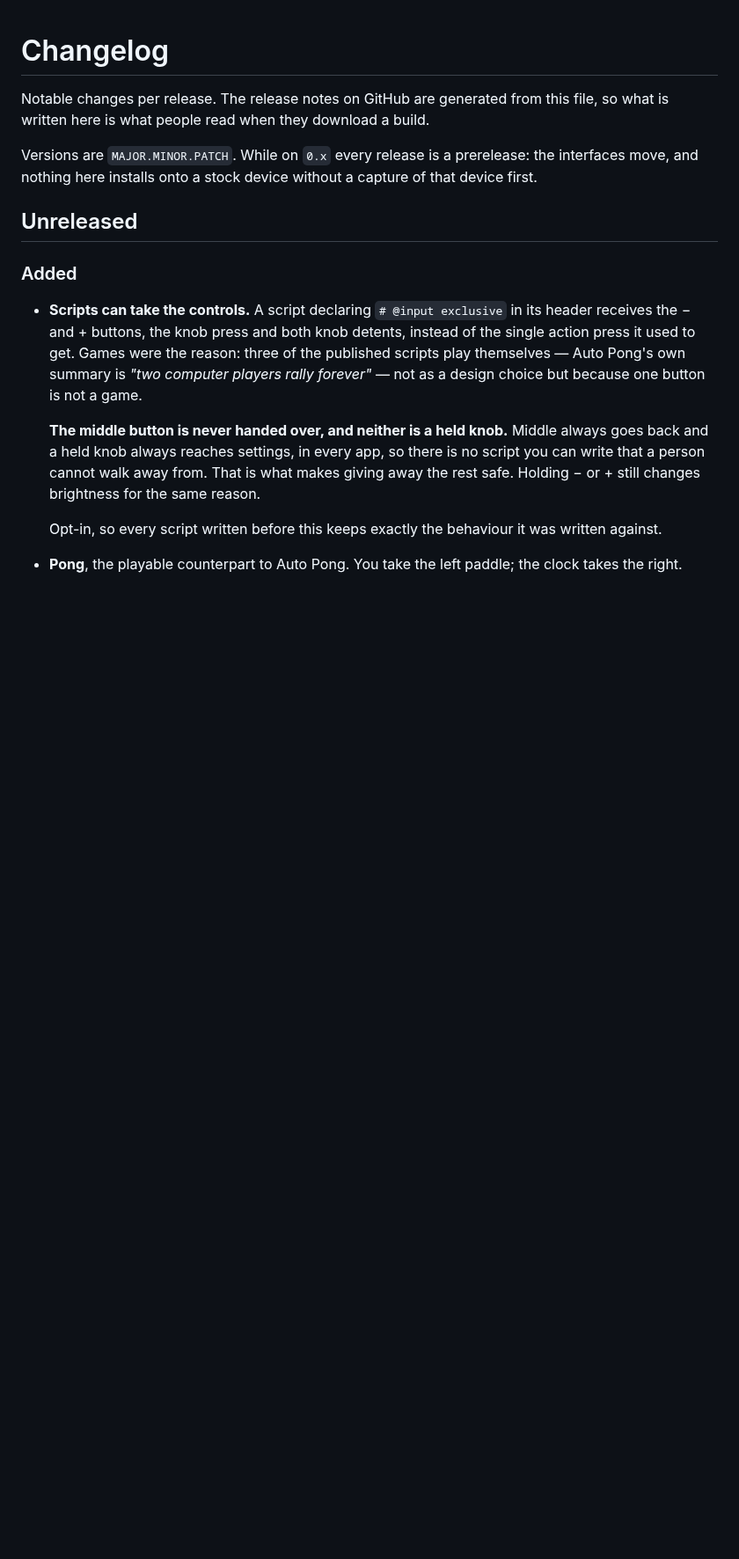
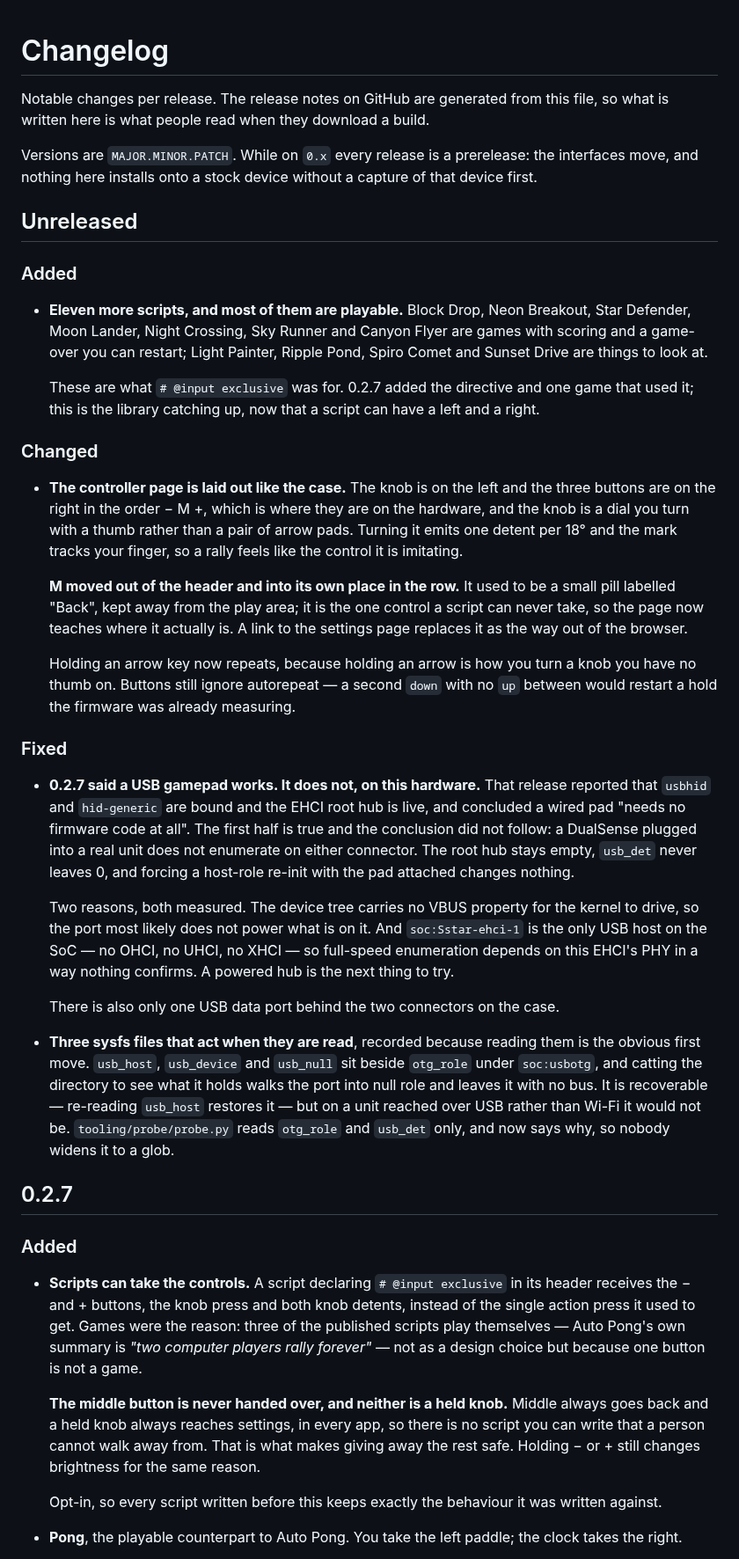
Before and after one commit to galadril/Stipple, a Markdown page: CHANGELOG.md, the part around one of its changes. Shown at 88% size. Drawn GitHub-style; blank space fills up the shorter version.

Commit message:
Update unreleased changelog notes
Add unreleased entries for playable and visual scripts, document controller page layout and input behavior changes, and clarify USB/Bluetooth hardware limitations.

```diff
--- a/CHANGELOG.md
+++ b/CHANGELOG.md
@@ -9,6 +9,65 @@ prerelease: the interfaces move, and nothing here installs onto a stock
 device without a capture of that device first.
 
 ## Unreleased
+
+### Added
+
+- **Eleven more scripts, and most of them are playable.** Block Drop, Neon
+  Breakout, Star Defender, Moon Lander, Night Crossing, Sky Runner and Canyon
+  Flyer are games with scoring and a game-over you can restart; Light Painter,
+  Ripple Pond, Spiro Comet and Sunset Drive are things to look at.
+
+  These are what `# @input exclusive` was for. 0.2.7 added the directive and
+  one game that used it; this is the library catching up, now that a script
+  can have a left and a right.
+
+### Changed
+
+- **The controller page is laid out like the case.** The knob is on the left
+  and the three buttons are on the right in the order − M +, which is where
+  they are on the hardware, and the knob is a dial you turn with a thumb
+  rather than a pair of arrow pads. Turning it emits one detent per 18° and
+  the mark tracks your finger, so a rally feels like the control it is
+  imitating.
+
+  **M moved out of the header and into its own place in the row.** It used to
+  be a small pill labelled "Back", kept away from the play area; it is the one
+  control a script can never take, so the page now teaches where it actually
+  is. A link to the settings page replaces it as the way out of the browser.
+
+  Holding an arrow key now repeats, because holding an arrow is how you turn a
+  knob you have no thumb on. Buttons still ignore autorepeat — a second `down`
+  with no `up` between would restart a hold the firmware was already
+  measuring.
+
+### Fixed
+
+- **0.2.7 said a USB gamepad works. It does not, on this hardware.** That
+  release reported that `usbhid` and `hid-generic` are bound and the EHCI root
+  hub is live, and concluded a wired pad "needs no firmware code at all". The
+  first half is true and the conclusion did not follow: a DualSense plugged
+  into a real unit does not enumerate on either connector. The root hub stays
+  empty, `usb_det` never leaves 0, and forcing a host-role re-init with the
+  pad attached changes nothing.
+
+  Two reasons, both measured. The device tree carries no VBUS property for the
+  kernel to drive, so the port most likely does not power what is on it. And
+  `soc:Sstar-ehci-1` is the only USB host on the SoC — no OHCI, no UHCI, no
+  XHCI — so full-speed enumeration depends on this EHCI's PHY in a way nothing
+  confirms. A powered hub is the next thing to try.
+
+  There is also only one USB data port behind the two connectors on the case.
+
+- **Three sysfs files that act when they are read**, recorded because reading
+  them is the obvious first move. `usb_host`, `usb_device` and `usb_null` sit
+  beside `otg_role` under `soc:usbotg`, and catting the directory to see what
+  it holds walks the port into null role and leaves it with no bus. It is
+  recoverable — re-reading `usb_host` restores it — but on a unit reached over
+  USB rather than Wi-Fi it would not be. `tooling/probe/probe.py` reads
+  `otg_role` and `usb_det` only, and now says why, so nobody widens it to a
+  glob.
+
+## 0.2.7
 
 ### Added
 
```
Also changed, not shown: other parts of CHANGELOG.md (+4 -33 lines).
